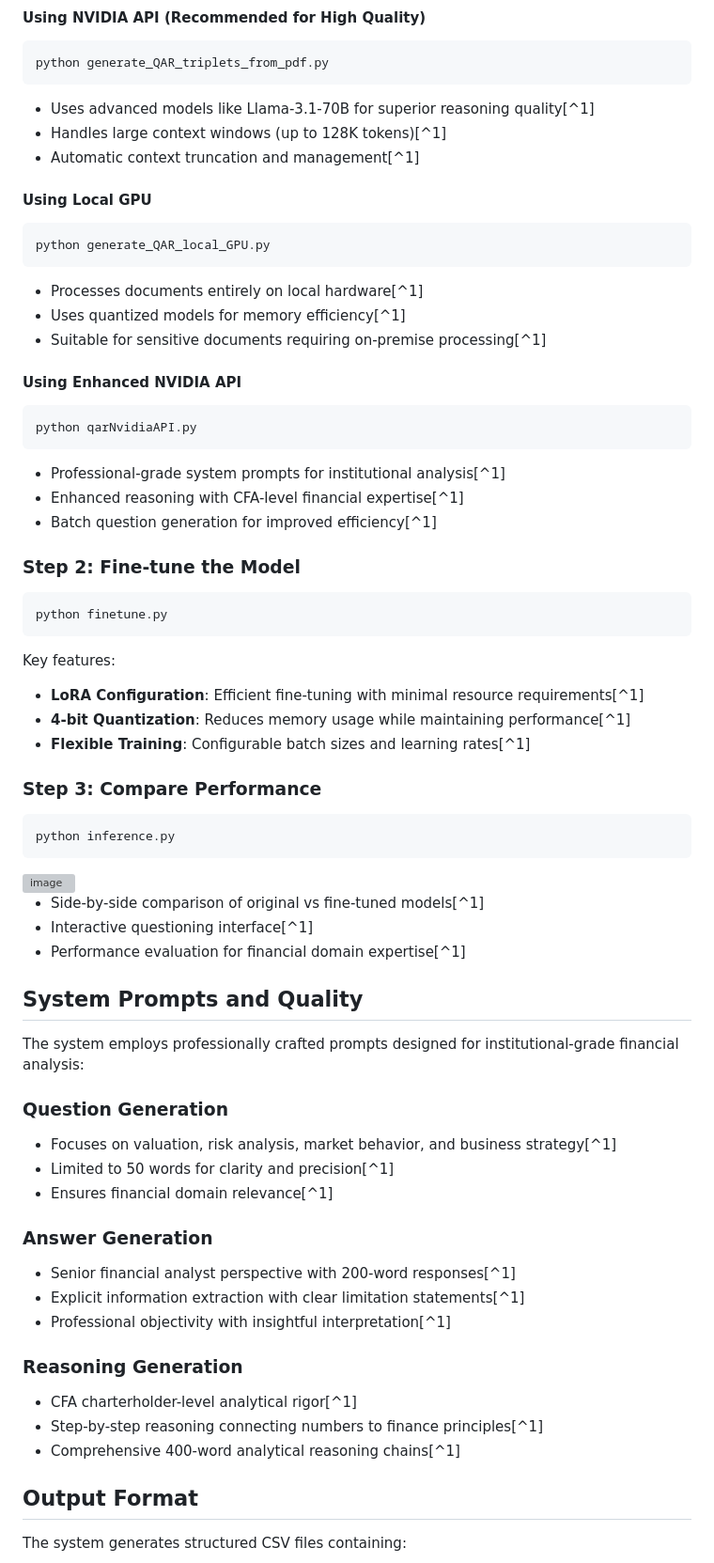
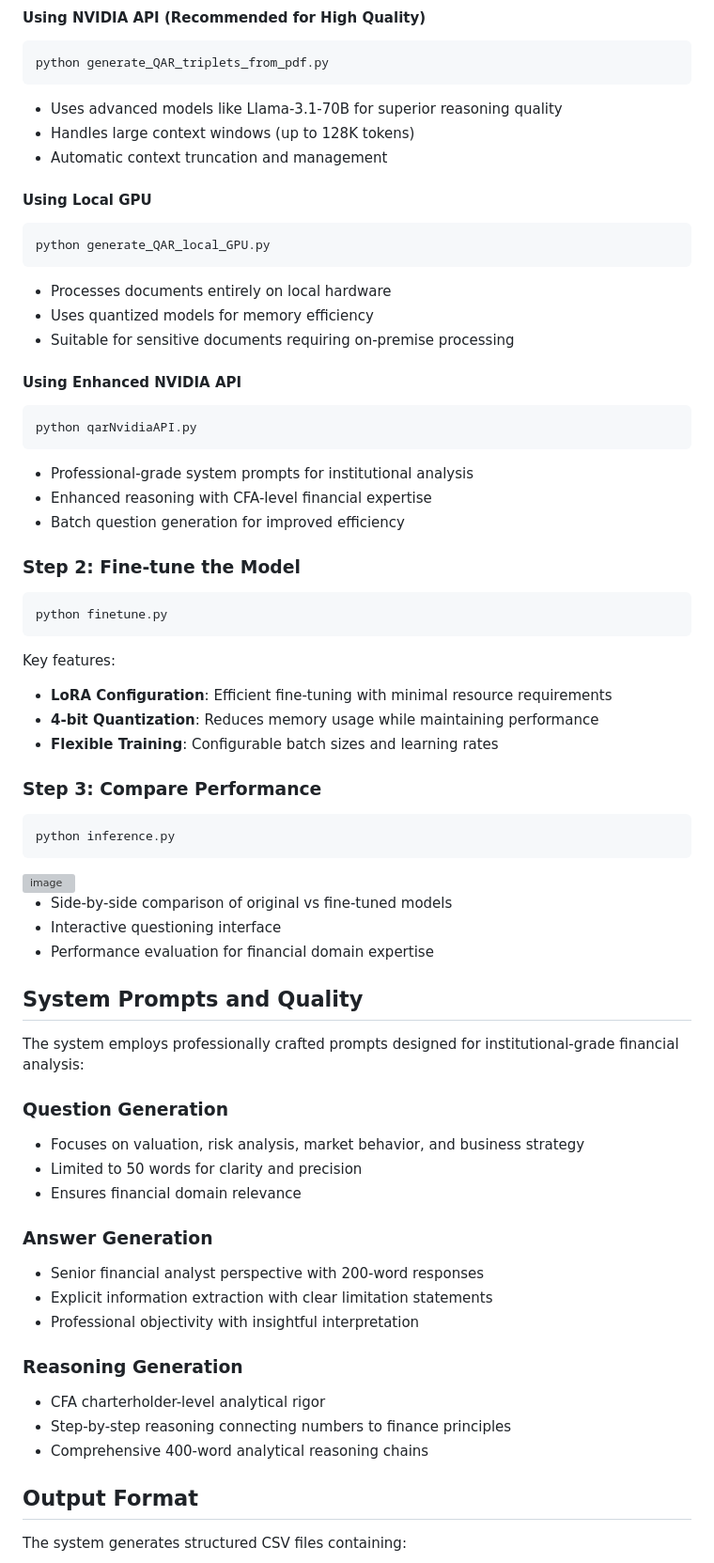
Before and after one commit to Finance-LLMs/FinQAR, a Markdown page: README.md, the part around the change printed below. Shown: that part at 94% size. Rendered like a GitHub page; grey boxes are pictures that could not be loaded.

````diff
--- a/README.md
+++ b/README.md
@@ -103,9 +103,9 @@ max_mem = {
 python generate_QAR_triplets_from_pdf.py
 ```
 
-- Uses advanced models like Llama-3.1-70B for superior reasoning quality[^1]
-- Handles large context windows (up to 128K tokens)[^1]
-- Automatic context truncation and management[^1]
+- Uses advanced models like Llama-3.1-70B for superior reasoning quality
+- Handles large context windows (up to 128K tokens)
+- Automatic context truncation and management
 
 
 #### Using Local GPU
@@ -114,9 +114,9 @@ python generate_QAR_triplets_from_pdf.py
 python generate_QAR_local_GPU.py
 ```
 
-- Processes documents entirely on local hardware[^1]
-- Uses quantized models for memory efficiency[^1]
-- Suitable for sensitive documents requiring on-premise processing[^1]
+- Processes documents entirely on local hardware
+- Uses quantized models for memory efficiency
+- Suitable for sensitive documents requiring on-premise processing
 
 
 #### Using Enhanced NVIDIA API
@@ -125,9 +125,9 @@ python generate_QAR_local_GPU.py
 python qarNvidiaAPI.py
 ```
 
-- Professional-grade system prompts for institutional analysis[^1]
-- Enhanced reasoning with CFA-level financial expertise[^1]
-- Batch question generation for improved efficiency[^1]
+- Professional-grade system prompts for institutional analysis
+- Enhanced reasoning with CFA-level financial expertise
+- Batch question generation for improved efficiency
 
 
 ### Step 2: Fine-tune the Model
@@ -138,9 +138,9 @@ python finetune.py
 
 Key features:
 
-- **LoRA Configuration**: Efficient fine-tuning with minimal resource requirements[^1]
-- **4-bit Quantization**: Reduces memory usage while maintaining performance[^1]
-- **Flexible Training**: Configurable batch sizes and learning rates[^1]
+- **LoRA Configuration**: Efficient fine-tuning with minimal resource requirements
+- **4-bit Quantization**: Reduces memory usage while maintaining performance
+- **Flexible Training**: Configurable batch sizes and learning rates
 
 
 ### Step 3: Compare Performance
@@ -152,9 +152,9 @@ python inference.py
 <img width="1600" height="780" alt="image" src="https://github.com/user-attachments/assets/11df9049-486a-4973-b520-d3c811718bb1" />
 
 
-- Side-by-side comparison of original vs fine-tuned models[^1]
-- Interactive questioning interface[^1]
-- Performance evaluation for financial domain expertise[^1]
+- Side-by-side comparison of original vs fine-tuned models
+- Interactive questioning interface
+- Performance evaluation for financial domain expertise
 
 
 ## System Prompts and Quality
@@ -163,23 +163,23 @@ The system employs professionally crafted prompts designed for institutional-gra
 
 ### Question Generation
 
-- Focuses on valuation, risk analysis, market behavior, and business strategy[^1]
-- Limited to 50 words for clarity and precision[^1]
-- Ensures financial domain relevance[^1]
+- Focuses on valuation, risk analysis, market behavior, and business strategy
+- Limited to 50 words for clarity and precision
+- Ensures financial domain relevance
 
 
 ### Answer Generation
 
-- Senior financial analyst perspective with 200-word responses[^1]
-- Explicit information extraction with clear limitation statements[^1]
-- Professional objectivity with insightful interpretation[^1]
+- Senior financial analyst perspective with 200-word responses
+- Explicit information extraction with clear limitation statements
+- Professional objectivity with insightful interpretation
 
 
 ### Reasoning Generation
 
-- CFA charterholder-level analytical rigor[^1]
-- Step-by-step reasoning connecting numbers to finance principles[^1]
-- Comprehensive 400-word analytical reasoning chains[^1]
+- CFA charterholder-level analytical rigor
+- Step-by-step reasoning connecting numbers to finance principles
+- Comprehensive 400-word analytical reasoning chains
 
 
 ## Output Format
````
Also changed, not shown: other parts of README.md (+22 -22 lines).
